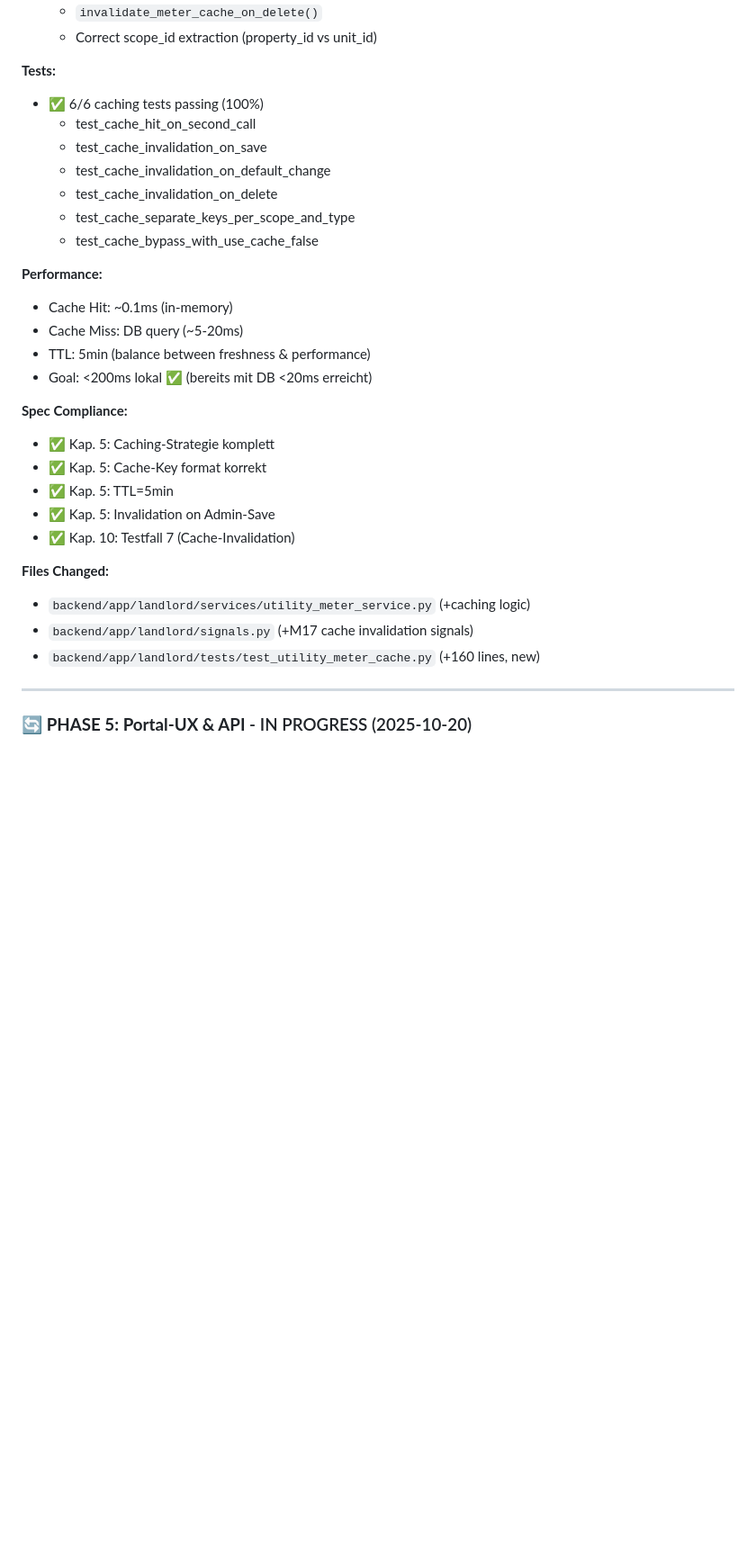
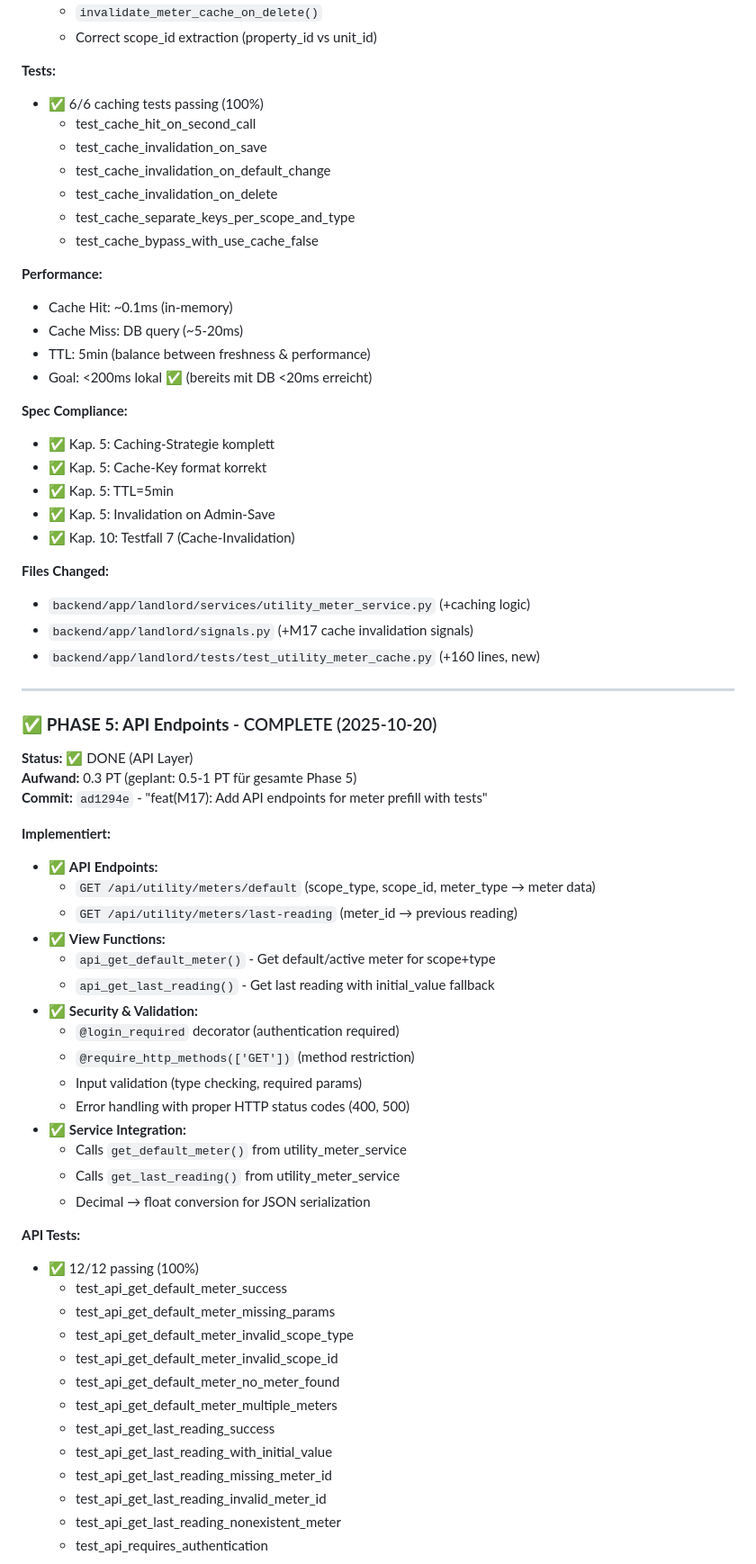
Before and after one commit to Duly330AI/uvm, a Markdown page: docs/Utility_Readings_Default_Meter_Prefill_1_2.md, the part around the change printed below. Shown: that part at 90% size. Rendered like a GitHub page; blank space fills up the shorter version.

```diff
--- a/docs/Utility_Readings_Default_Meter_Prefill_1_2.md
+++ b/docs/Utility_Readings_Default_Meter_Prefill_1_2.md
@@ -385,6 +386,7 @@ Gruppen **„Gebäudenzähler“** / **„Wohnungszähler“** werden **variabel
   - Correct scope_id extraction (property_id vs unit_id)
 
 **Tests:**
+
 - ✅ 6/6 caching tests passing (100%)
   - test_cache_hit_on_second_call
   - test_cache_invalidation_on_save
@@ -394,12 +396,14 @@ Gruppen **„Gebäudenzähler“** / **„Wohnungszähler“** werden **variabel
   - test_cache_bypass_with_use_cache_false
 
 **Performance:**
+
 - Cache Hit: ~0.1ms (in-memory)
 - Cache Miss: DB query (~5-20ms)
 - TTL: 5min (balance between freshness & performance)
 - Goal: <200ms lokal ✅ (bereits mit DB <20ms erreicht)
 
 **Spec Compliance:**
+
 - ✅ Kap. 5: Caching-Strategie komplett
 - ✅ Kap. 5: Cache-Key format korrekt
 - ✅ Kap. 5: TTL=5min
@@ -407,10 +411,48 @@ Gruppen **„Gebäudenzähler“** / **„Wohnungszähler“** werden **variabel
 - ✅ Kap. 10: Testfall 7 (Cache-Invalidation)
 
 **Files Changed:**
+
 - `backend/app/landlord/services/utility_meter_service.py` (+caching logic)
 - `backend/app/landlord/signals.py` (+M17 cache invalidation signals)
 - `backend/app/landlord/tests/test_utility_meter_cache.py` (+160 lines, new)
 
 ---
 
-### 🔄 **PHASE 5: Portal-UX & API** - IN PROGRESS (2025-10-20)
+### ✅ **PHASE 5: API Endpoints** - COMPLETE (2025-10-20)
+
+**Status:** ✅ DONE (API Layer)
+**Aufwand:** 0.3 PT (geplant: 0.5-1 PT für gesamte Phase 5)
+**Commit:** `ad1294e` - "feat(M17): Add API endpoints for meter prefill with tests"
+
+**Implementiert:**
+- ✅ **API Endpoints:**
+  - `GET /api/utility/meters/default` (scope_type, scope_id, meter_type → meter data)
+  - `GET /api/utility/meters/last-reading` (meter_id → previous reading)
+- ✅ **View Functions:**
+  - `api_get_default_meter()` - Get default/active meter for scope+type
+  - `api_get_last_reading()` - Get last reading with initial_value fallback
+- ✅ **Security & Validation:**
+  - `@login_required` decorator (authentication required)
+  - `@require_http_methods(['GET'])` (method restriction)
+  - Input validation (type checking, required params)
+  - Error handling with proper HTTP status codes (400, 500)
+- ✅ **Service Integration:**
+  - Calls `get_default_meter()` from utility_meter_service
+  - Calls `get_last_reading()` from utility_meter_service
+  - Decimal → float conversion for JSON serialization
+
+**API Tests:**
+- ✅ 12/12 passing (100%)
+  - test_api_get_default_meter_success
+  - test_api_get_default_meter_missing_params
+  - test_api_get_default_meter_invalid_scope_type
+  - test_api_get_default_meter_invalid_scope_id
+  - test_api_get_default_meter_no_meter_found
+  - test_api_get_default_meter_multiple_meters
+  - test_api_get_last_reading_success
+  - test_api_get_last_reading_with_initial_value
+  - test_api_get_last_reading_missing_meter_id
+  - test_api_get_last_reading_invalid_meter_id
+  - test_api_get_last_reading_nonexistent_meter
+  - test_api_requires_authentication
+
```
Also changed, not shown: other parts of docs/Utility_Readings_Default_Meter_Prefill_1_2.md (+23 -7 lines).
